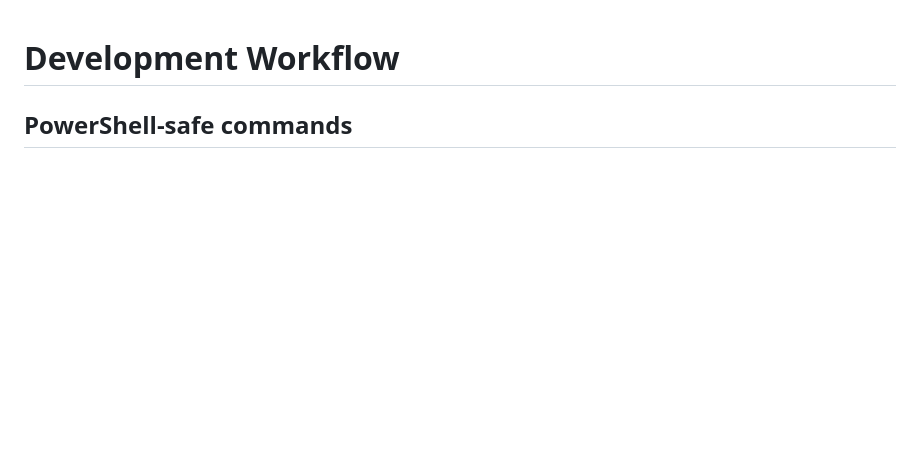
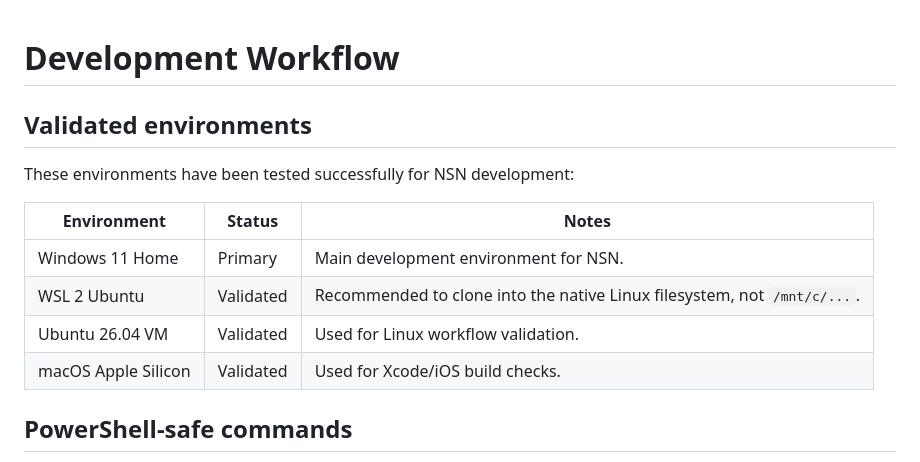
Before and after one commit to AA-Tech-Portfolios/nsn-mobile, a Markdown page: docs/development-workflow.md, the part around the change. GitHub-like rendering; blank space fills up the shorter version.

Commit message:
docs: add validated environments section

```diff
--- a/docs/development-workflow.md
+++ b/docs/development-workflow.md
@@ -1,4 +1,15 @@
 # Development Workflow
+
+## Validated environments
+
+These environments have been tested successfully for NSN development:
+
+| Environment | Status | Notes |
+|---|---|---|
+| Windows 11 Home | Primary | Main development environment for NSN. |
+| WSL 2 Ubuntu | Validated | Recommended to clone into the native Linux filesystem, not `/mnt/c/...`. |
+| Ubuntu 26.04 VM | Validated | Used for Linux workflow validation. |
+| macOS Apple Silicon | Validated | Used for Xcode/iOS build checks. |
 
 ## PowerShell-safe commands
 
```
